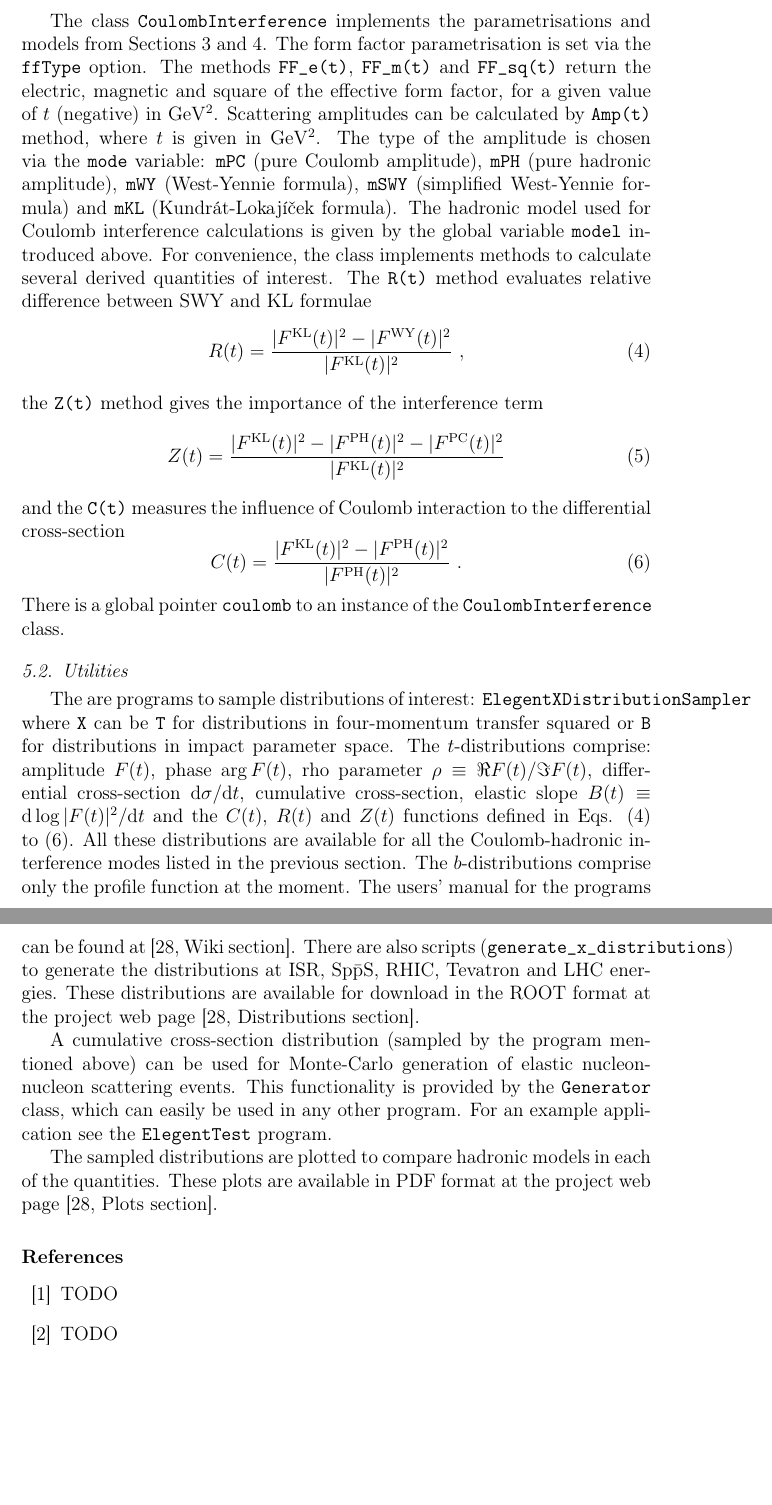
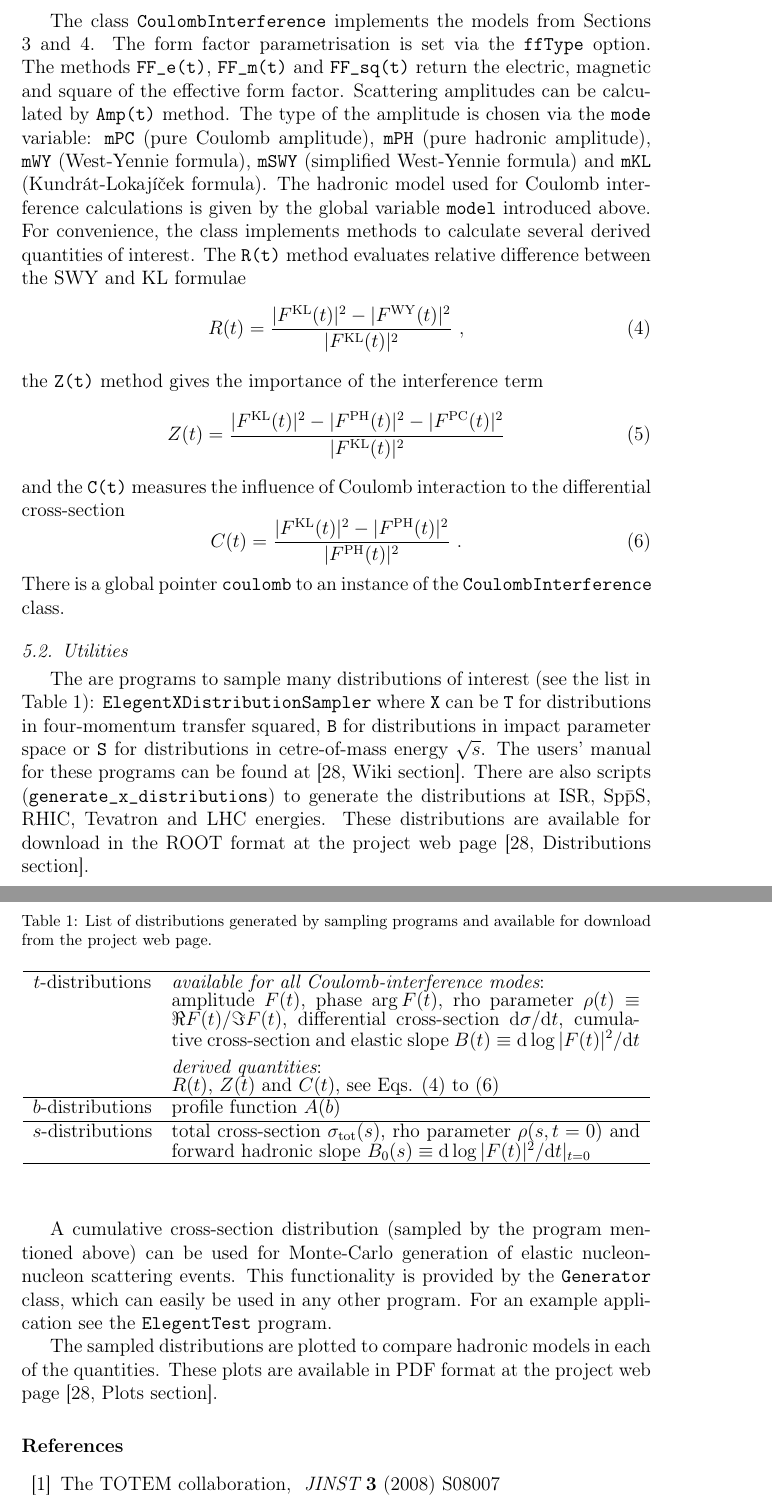
Before and after one commit to jan-kaspar/publications, a LaTeX paper (2013/elegent/elegent.tex): two parts of pages 9 and 10 of 12 before the commit and two parts of pages 8 and 9 of 11 after it, joined at a grey line, cut so that both start at the same text, the shorter picture padded with empty space. Compiled offline with pdfLaTeX.

```diff
--- a/2013/elegent/elegent.tex
+++ b/2013/elegent/elegent.tex
@@ -223,7 +227,7 @@
 \end{equation}
 where $J_0$ stands for the Bessel function. There is a global model pointer {\tt model} referring to the actual/working model.
 
-The class {\tt CoulombInterference} implements the parametrisations and models from Sections \ref{s:coul mod} and \ref{s:int mod}. The form factor parametrisation is set via the {\tt ffType} option. The methods {\tt FF\_e(t)}, {\tt FF\_m(t)} and {\tt FF\_sq(t)} return the electric, magnetic and square of the effective form factor, for a given value of $t$ (negative) in $\rm GeV^2$. Scattering amplitudes can be calculated by {\tt Amp(t)} method, where $t$ is given in $\rm GeV^2$. The type of the amplitude is chosen via the {\tt mode} variable: {\tt mPC} (pure Coulomb amplitude), {\tt mPH} (pure hadronic amplitude), {\tt mWY} (West-Yennie formula), {\tt mSWY} (simplified West-Yennie formula) and {\tt mKL} (Kundr\'at-Lokaj\' i\v cek formula). The hadronic model used for Coulomb interference calculations is given by the global variable {\tt model} introduced above. For convenience, the class implements methods to calculate several derived quantities of interest. The {\tt R(t)} method evaluates relative difference between SWY and KL formulae
+The class {\tt CoulombInterference} implements the models from Sections \ref{s:coul mod} and \ref{s:int mod}. The form factor parametrisation is set via the {\tt ffType} option. The methods {\tt FF\_e(t)}, {\tt FF\_m(t)} and {\tt FF\_sq(t)} return the electric, magnetic and square of the effective form factor. Scattering amplitudes can be calculated by {\tt Amp(t)} method. The type of the amplitude is chosen via the {\tt mode} variable: {\tt mPC} (pure Coulomb amplitude), {\tt mPH} (pure hadronic amplitude), {\tt mWY} (West-Yennie formula), {\tt mSWY} (simplified West-Yennie formula) and {\tt mKL} (Kundr\'at-Lokaj\' i\v cek formula). The hadronic model used for Coulomb interference calculations is given by the global variable {\tt model} introduced above. For convenience, the class implements methods to calculate several derived quantities of interest. The {\tt R(t)} method evaluates relative difference between the SWY and KL formulae
 \begin{equation}\label{e:R}
 R(t) = {|F^{\rm KL}(t)|^2 - |F^{\rm WY}(t)|^2 \over |F^{\rm KL}(t)|^2}\ ,
 \end{equation}
@@ -240,7 +244,31 @@
 
 \subsection{Utilities}\label{s:prog util}
 
-The are programs to sample distributions of interest: {\tt ElegentXDistributionSampler} where {\tt X} can be {\tt T} for distributions in four-momentum transfer squared or {\tt B} for distributions in impact parameter space. The $t$-distributions comprise: amplitude $F(t)$, phase $\arg F(t)$, rho parameter $\rho \equiv \Re F(t)/\Im F(t)$, differential cross-section $\d\sigma/\d t$, cumulative cross-section, elastic slope $B(t) \equiv \d\log |F(t)|^2/\d t$ and the $C(t)$, $R(t)$ and $Z(t)$ functions defined in Eqs. (\ref{e:R}) to (\ref{e:C}). All these distributions are available for all the Coulomb-hadronic interference modes listed in the previous section. The $b$-distributions comprise only the profile function at the moment. The users' manual for the programs can be found at \cite[Wiki section]{elegent}. There are also scripts ({\tt generate\_x\_distributions}) to generate the distributions at ISR, S$\rm p\bar p$S, RHIC, Tevatron and LHC energies. These distributions are available for download in the ROOT format at the project web page \cite[Distributions section]{elegent}.
+\begin{table}
+\def\Box#1{\leftskip0pt\rightskip0pt\parfillskip0pt plus1fil\vtop{\hsize102mm\noindent #1}}
+\caption{List of distributions generated by sampling programs and available for download from the project web page.}
+\label{tab:dists}
+\begin{center}
+\begin{tabular}{cl}\hline
+$t$-distributions & \vtop{%
+	\Box{%
+		{\em available for all Coulomb-interference modes}:\hfil\break
+		amplitude $F(t)$, phase $\arg F(t)$, rho parameter $\rho(t) \equiv \Re F(t)/\Im F(t)$,
+		differential cross-section $\d\sigma/\d t$, cumulative cross-section and elastic slope $B(t) \equiv \d\log |F(t)|^2/\d t$
+	}%
+	\vskip2mm
+	\Box{%
+		{\em derived quantities}:\hfil\break
+		$R(t)$, $Z(t)$ and $C(t)$, see Eqs. (\ref{e:R}) to (\ref{e:C})
+	}%
+} \cr\hline
+$b$-distributions & \Box{profile function $A(b)$} \cr\hline
+$s$-distributions & \Box{total cross-section $\sigma_{\rm tot}(s)$, rho parameter $\rho(s, t=0)$ and forward hadronic slope $B_0(s) \equiv \d\log |F(t)|^2/\d t |_{t = 0}$}\cr\hline
+\end{tabular}
+\end{center}
+\end{table}
+
+The are programs to sample many distributions of interest (see the list in Table \ref{tab:dists}): {\tt ElegentXDistributionSampler} where {\tt X} can be {\tt T} for distributions in four-momentum transfer squared, {\tt B} for distributions in impact parameter space or {\tt S} for distributions in cetre-of-mass energy $\sqrt s$. The users' manual for these programs can be found at \cite[Wiki section]{elegent}. There are also scripts ({\tt generate\_x\_distributions}) to generate the distributions at ISR, S$\rm p\bar p$S, RHIC, Tevatron and LHC energies. These distributions are available for download in the ROOT format at the project web page \cite[Distributions section]{elegent}.
 
 A cumulative cross-section distribution (sampled by the program mentioned above) can be used for Monte-Carlo generation of elastic nucleon-nucleon scattering events. This functionality is provided by the {\tt Generator} class, which can easily be used in any other program. For an example application see the  {\tt ElegentTest} program.
 
@@ -254,16 +282,19 @@
 
 \begin{thebibliography}{00}
 
-% TODO: put them in order
-
 \def\Name#1{#1, }
 \def\REVIEW#1#2#3#4{{\it #1} {\bf #2} (#3) #4}
 
 \bibitem{totem}
-	TODO
+	%The TOTEM Experiment at the CERN Large Hadron Collider
+	\Name{The TOTEM collaboration}
+	\REVIEW{JINST}{3}{2008}{S08007}
 
 \bibitem{alfa}
-	TODO
+	% JENNI, P. et al.
+	\Name{The ATLAS collaboration}
+	% ATLAS Forward Detectors for Measurement of Elastic Scattering and Luminosity
+	ATLAS-TDR 018, CERN-LHCC-2008-004 (2008)
 
 \bibitem{jan_thesis}
     \Name{KA\v SPAR J.}
```
Also changed, not shown: 2013/elegent/elegent.tex (20 more changed lines).
